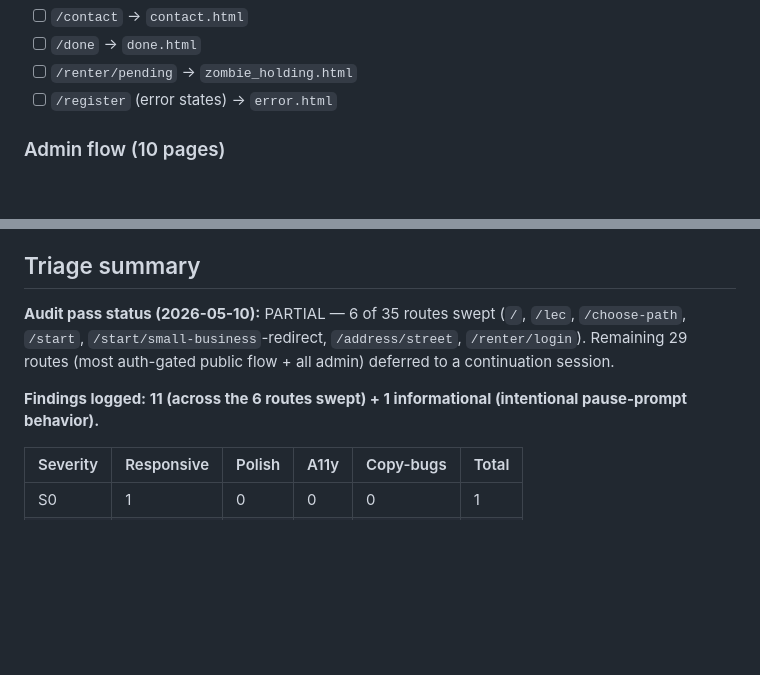
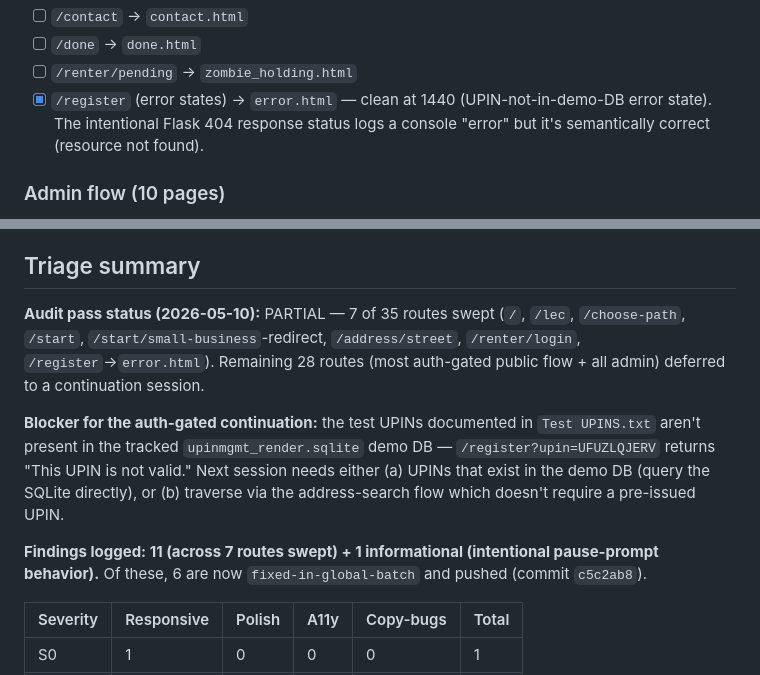
Before and after one commit to City-Of-Lawrence/LEAP-Showcase, a Markdown page: LEAP_UX_Audit_Findings.md, 2 parts joined by grey strips. Drawn GitHub-style; blank space fills up the shorter version.

Commit message:
Update findings doc: error.html audited, blocker noted for next session
Adds /register (error.html) to the swept routes (7 total now). Documents
why the auth-gated continuation is blocked: Test UPINS.txt doesn't match
upinmgmt_render.sqlite demo DB. Next session needs to either query the
demo DB for valid UPINs or traverse via address-search instead.

```diff
--- a/LEAP_UX_Audit_Findings.md
+++ b/LEAP_UX_Audit_Findings.md
@@ -82,7 +82,7 @@ Verified against `routes/public.py` and `routes/admin.py` render_template calls
 - [ ] `/contact` → `contact.html`
 - [ ] `/done` → `done.html`
 - [ ] `/renter/pending` → `zombie_holding.html`
-- [ ] `/register` (error states) → `error.html`
+- [x] `/register` (error states) → `error.html` — clean at 1440 (UPIN-not-in-demo-DB error state). The intentional Flask 404 response status logs a console "error" but it's semantically correct (resource not found).
 
 ### Admin flow (10 pages)
 
@@ -109,9 +109,11 @@ Verified against `routes/public.py` and `routes/admin.py` render_template calls
 
 ## Triage summary
 
-**Audit pass status (2026-05-10):** PARTIAL — 6 of 35 routes swept (`/`, `/lec`, `/choose-path`, `/start`, `/start/small-business`-redirect, `/address/street`, `/renter/login`). Remaining 29 routes (most auth-gated public flow + all admin) deferred to a continuation session.
+**Audit pass status (2026-05-10):** PARTIAL — 7 of 35 routes swept (`/`, `/lec`, `/choose-path`, `/start`, `/start/small-business`-redirect, `/address/street`, `/renter/login`, `/register`→`error.html`). Remaining 28 routes (most auth-gated public flow + all admin) deferred to a continuation session.
 
-**Findings logged: 11 (across the 6 routes swept) + 1 informational (intentional pause-prompt behavior).**
+**Blocker for the auth-gated continuation:** the test UPINs documented in `Test UPINS.txt` aren't present in the tracked `upinmgmt_render.sqlite` demo DB — `/register?upin=UFUZLQJERV` returns "This UPIN is not valid." Next session needs either (a) UPINs that exist in the demo DB (query the SQLite directly), or (b) traverse via the address-search flow which doesn't require a pre-issued UPIN.
+
+**Findings logged: 11 (across 7 routes swept) + 1 informational (intentional pause-prompt behavior).** Of these, 6 are now `fixed-in-global-batch` and pushed (commit `c5c2ab8`).
 
 | Severity | Responsive | Polish | A11y | Copy-bugs | Total |
 |----------|-----------|--------|------|-----------|-------|
```
